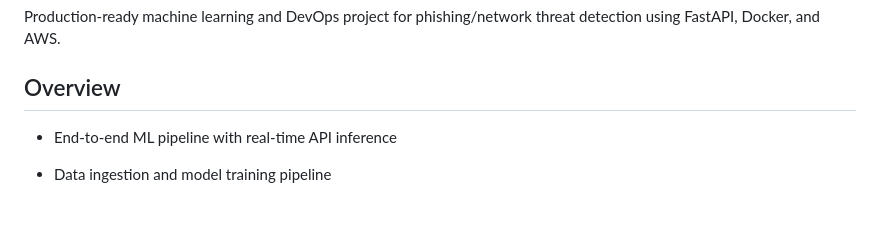
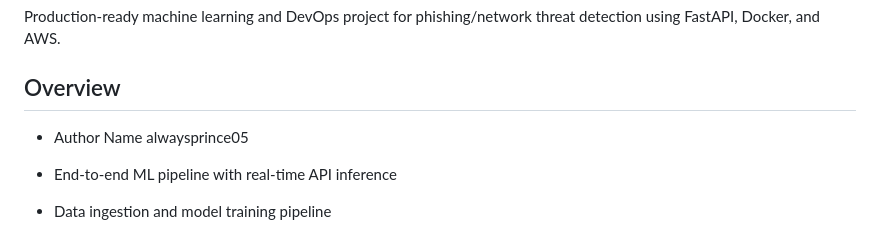
Before and after one commit to alwaysprince05/networksecurity, a Markdown page: README.md, the part around the change. Drawn GitHub-style; blank space fills up the shorter version.

```diff
--- a/README.md
+++ b/README.md
@@ -3,7 +3,7 @@
 Production-ready machine learning and DevOps project for phishing/network threat detection using FastAPI, Docker, and AWS.
 
 ## Overview
-
+- Author Name alwaysprince05
 - End-to-end ML pipeline with real-time API inference
 
 - Data ingestion and model training pipeline
```
